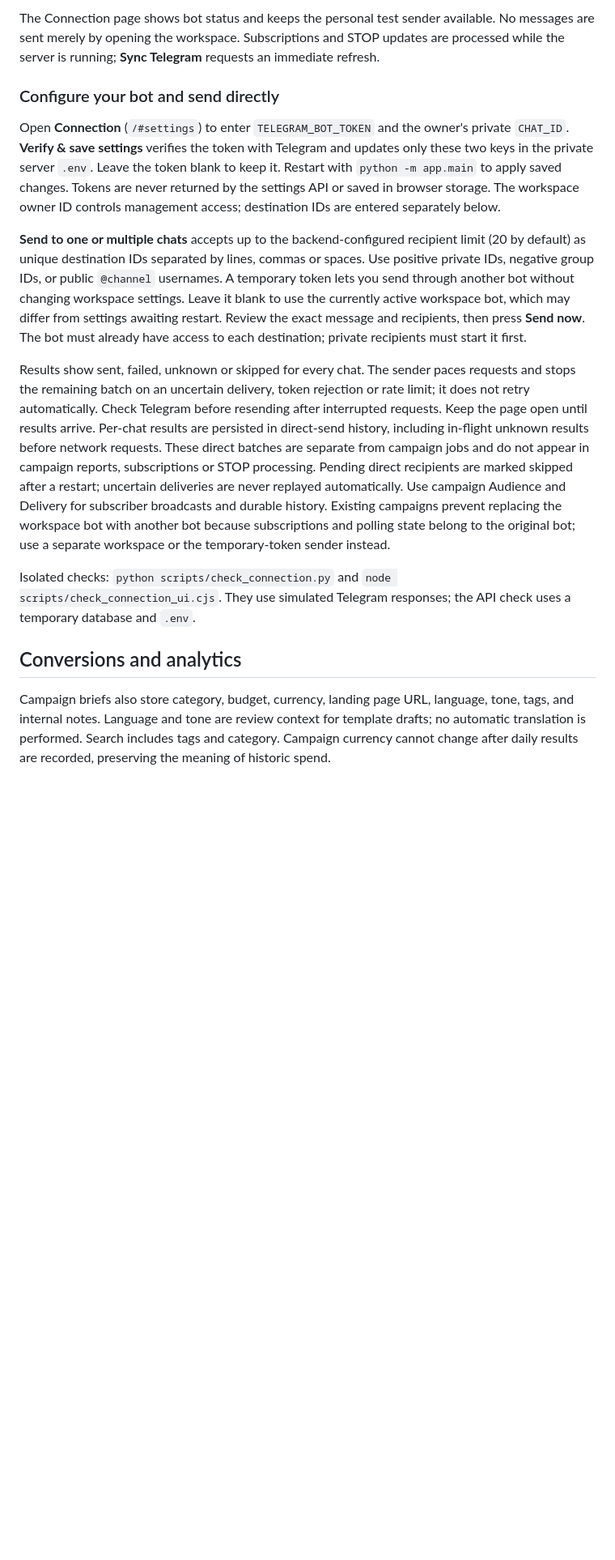
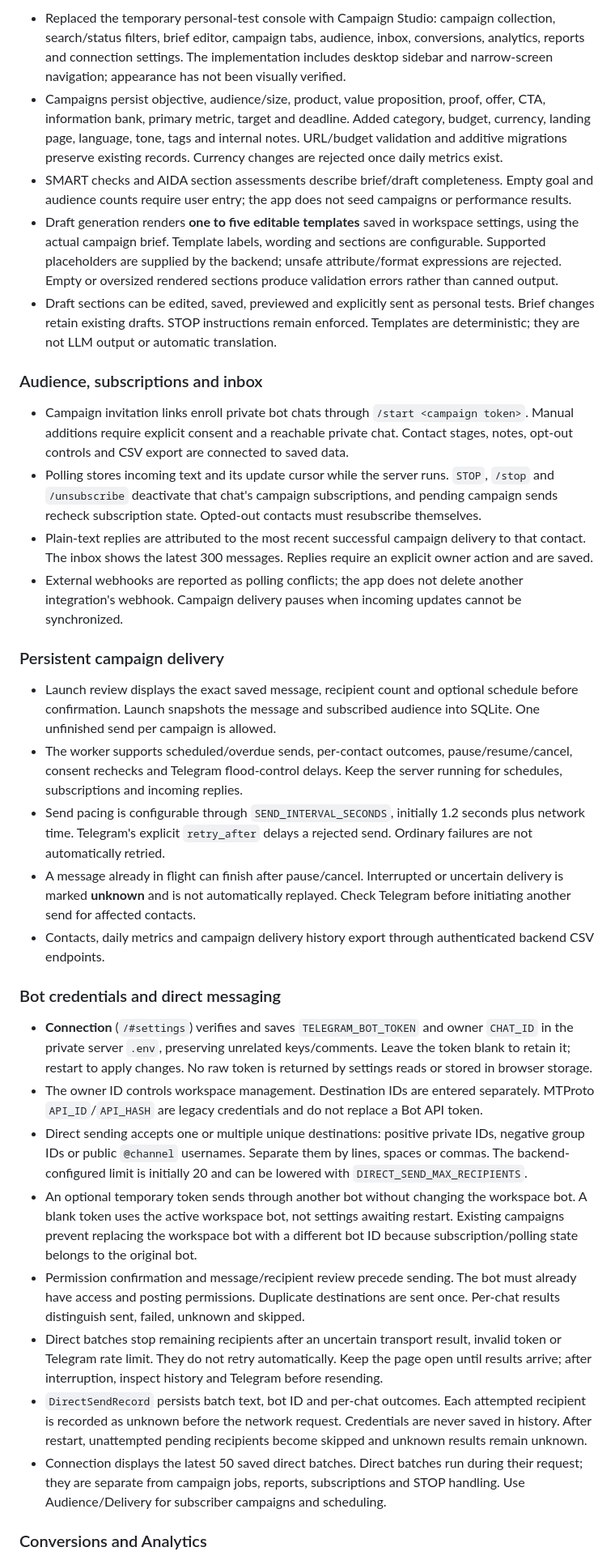
Before and after one commit to itz-rajshekhar18/Telegram-Campaign-Tool, a Markdown page: README.md, the part around one of its changes. Shown at 81% size. Drawn GitHub-style; blank space fills up the shorter version.

```diff
--- a/README.md
+++ b/README.md
@@ -28,17 +51,35 @@ Restart the app after changing `.env` or code. The launcher uses one server proc
 
-The Connection page shows bot status and keeps the personal test sender available. No messages are sent merely by opening the workspace. Subscriptions and STOP updates are processed while the server is running; **Sync Telegram** requests an immediate refresh.
+- Replaced the temporary personal-test console with Campaign Studio: campaign collection, search/status filters, brief editor, campaign tabs, audience, inbox, conversions, analytics, reports and connection settings. The implementation includes desktop sidebar and narrow-screen navigation; appearance has not been visually verified.
+- Campaigns persist objective, audience/size, product, value proposition, proof, offer, CTA, information bank, primary metric, target and deadline. Added category, budget, currency, landing page, language, tone, tags and internal notes. URL/budget validation and additive migrations preserve existing records. Currency changes are rejected once daily metrics exist.
+- SMART checks and AIDA section assessments describe brief/draft completeness. Empty goal and audience counts require user entry; the app does not seed campaigns or performance results.
+- Draft generation renders **one to five editable templates** saved in workspace settings, using the actual campaign brief. Template labels, wording and sections are configurable. Supported placeholders are supplied by the backend; unsafe attribute/format expressions are rejected. Empty or oversized rendered sections produce validation errors rather than canned output.
+- Draft sections can be edited, saved, previewed and explicitly sent as personal tests. Brief changes retain existing drafts. STOP instructions remain enforced. Templates are deterministic; they are not LLM output or automatic translation.
 
-### Configure your bot and send directly
+### Audience, subscriptions and inbox
 
-Open **Connection** (`/#settings`) to enter `TELEGRAM_BOT_TOKEN` and the owner's private `CHAT_ID`. **Verify & save settings** verifies the token with Telegram and updates only these two keys in the private server `.env`. Leave the token blank to keep it. Restart with `python -m app.main` to apply saved changes. Tokens are never returned by the settings API or saved in browser storage. The workspace owner ID controls management access; destination IDs are entered separately below.
+- Campaign invitation links enroll private bot chats through `/start <campaign token>`. Manual additions require explicit consent and a reachable private chat. Contact stages, notes, opt-out controls and CSV export are connected to saved data.
+- Polling stores incoming text and its update cursor while the server runs. `STOP`, `/stop` and `/unsubscribe` deactivate that chat's campaign subscriptions, and pending campaign sends recheck subscription state. Opted-out contacts must resubscribe themselves.
+- Plain-text replies are attributed to the most recent successful campaign delivery to that contact. The inbox shows the latest 300 messages. Replies require an explicit owner action and are saved.
+- External webhooks are reported as polling conflicts; the app does not delete another integration's webhook. Campaign delivery pauses when incoming updates cannot be synchronized.
 
-**Send to one or multiple chats** accepts up to the backend-configured recipient limit (20 by default) as unique destination IDs separated by lines, commas or spaces. Use positive private IDs, negative group IDs, or public `@channel` usernames. A temporary token lets you send through another bot without changing workspace settings. Leave it blank to use the currently active workspace bot, which may differ from settings awaiting restart. Review the exact message and recipients, then press **Send now**. The bot must already have access to each destination; private recipients must start it first.
+### Persistent campaign delivery
 
-Results show sent, failed, unknown or skipped for every chat. The sender paces requests and stops the remaining batch on an uncertain delivery, token rejection or rate limit; it does not retry automatically. Check Telegram before resending after interrupted requests. Keep the page open until results arrive. Per-chat results are persisted in direct-send history, including in-flight unknown results before network requests. These direct batches are separate from campaign jobs and do not appear in campaign reports, subscriptions or STOP processing. Pending direct recipients are marked skipped after a restart; uncertain deliveries are never replayed automatically. Use campaign Audience and Delivery for subscriber broadcasts and durable history. Existing campaigns prevent replacing the workspace bot with another bot because subscriptions and polling state belong to the original bot; use a separate workspace or the temporary-token sender instead.
+- Launch review displays the exact saved message, recipient count and optional schedule before confirmation. Launch snapshots the message and subscribed audience into SQLite. One unfinished send per campaign is allowed.
+- The worker supports scheduled/overdue sends, per-contact outcomes, pause/resume/cancel, consent rechecks and Telegram flood-control delays. Keep the server running for schedules, subscriptions and incoming replies.
+- Send pacing is configurable through `SEND_INTERVAL_SECONDS`, initially 1.2 seconds plus network time. Telegram's explicit `retry_after` delays a rejected send. Ordinary failures are not automatically retried.
+- A message already in flight can finish after pause/cancel. Interrupted or uncertain delivery is marked **unknown** and is not automatically replayed. Check Telegram before initiating another send for affected contacts.
+- Contacts, daily metrics and campaign delivery history export through authenticated backend CSV endpoints.
 
-Isolated checks: `python scripts/check_connection.py` and `node scripts/check_connection_ui.cjs`. They use simulated Telegram responses; the API check uses a temporary database and `.env`.
+### Bot credentials and direct messaging
 
-## Conversions and analytics
+- **Connection** (`/#settings`) verifies and saves `TELEGRAM_BOT_TOKEN` and owner `CHAT_ID` in the private server `.env`, preserving unrelated keys/comments. Leave the token blank to retain it; restart to apply changes. No raw token is returned by settings reads or stored in browser storage.
+- The owner ID controls workspace management. Destination IDs are entered separately. MTProto `API_ID`/`API_HASH` are legacy credentials and do not replace a Bot API token.
+- Direct sending accepts one or multiple unique destinations: positive private IDs, negative group IDs or public `@channel` usernames. Separate them by lines, spaces or commas. The backend-configured limit is initially 20 and can be lowered with `DIRECT_SEND_MAX_RECIPIENTS`.
+- An optional temporary token sends through another bot without changing the workspace bot. A blank token uses the active workspace bot, not settings awaiting restart. Existing campaigns prevent replacing the workspace bot with a different bot ID because subscription/polling state belongs to the original bot.
+- Permission confirmation and message/recipient review precede sending. The bot must already have access and posting permissions. Duplicate destinations are sent once. Per-chat results distinguish sent, failed, unknown and skipped.
+- Direct batches stop remaining recipients after an uncertain transport result, invalid token or Telegram rate limit. They do not retry automatically. Keep the page open until results arrive; after interruption, inspect history and Telegram before resending.
+- `DirectSendRecord` persists batch text, bot ID and per-chat outcomes. Each attempted recipient is recorded as unknown before the network request. Credentials are never saved in history. After restart, unattempted pending recipients become skipped and unknown results remain unknown.
+- Connection displays the latest 50 saved direct batches. Direct batches run during their request; they are separate from campaign jobs, reports, subscriptions and STOP handling. Use Audience/Delivery for subscriber campaigns and scheduling.
 
-Campaign briefs also store category, budget, currency, landing page URL, language, tone, tags, and internal notes. Language and tone are review context for template drafts; no automatic translation is performed. Search includes tags and category. Campaign currency cannot change after daily results are recorded, preserving the meaning of historic spend.
+### Conversions and Analytics
 
```
Also changed, not shown: other parts of README.md (+115 -54 lines), legacy/mtproto/README.md (deleted, +0 -5 lines).
